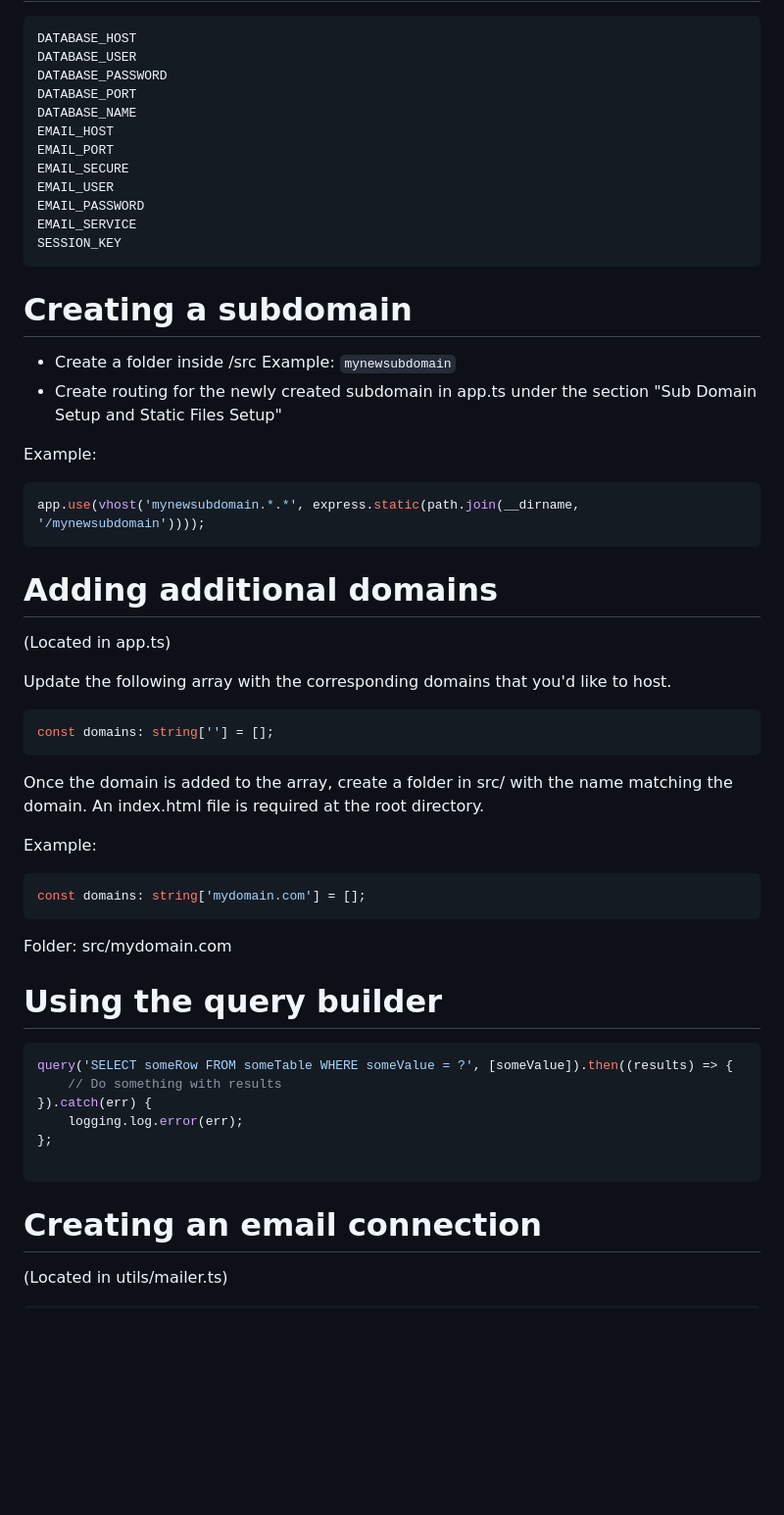
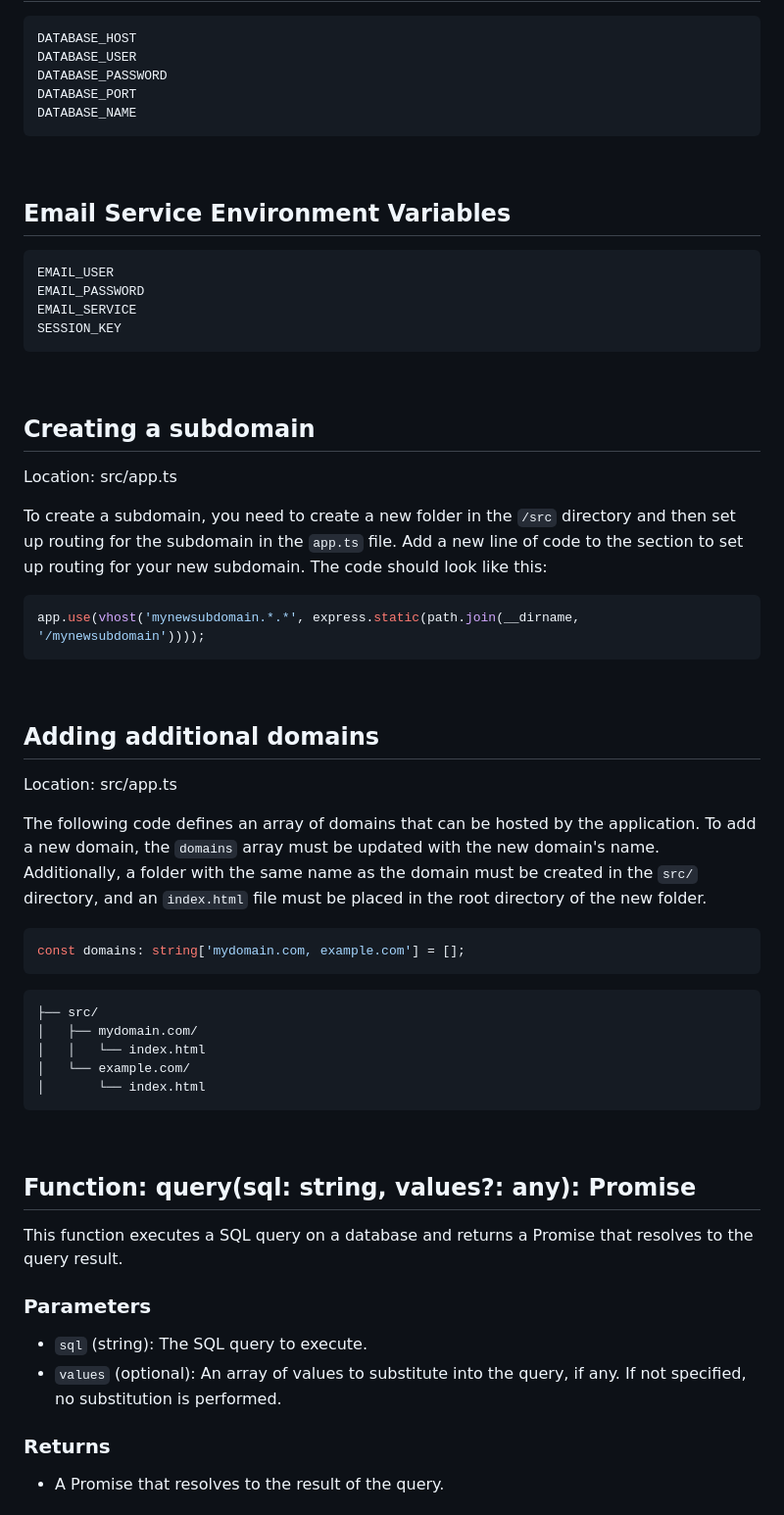
Before and after one commit to Lillious/Node-Webserver, a Markdown page: README.md, the part around the change printed below. Shown: that part at 98% size. Drawn GitHub-style; blank space fills up the shorter version.

````diff
--- a/README.md
+++ b/README.md
@@ -64,52 +51,60 @@ DATABASE_USER
 DATABASE_PASSWORD
 DATABASE_PORT
 DATABASE_NAME
-EMAIL_HOST
-EMAIL_PORT
-EMAIL_SECURE
+```
+
+<br>
+
+## Email Service Environment Variables
+```
 EMAIL_USER
 EMAIL_PASSWORD
 EMAIL_SERVICE
 SESSION_KEY
 ```
 
-# Creating a subdomain
-- Create a folder inside /src
-Example: ``mynewsubdomain``
-- Create routing for the newly created subdomain in app.ts under the section "Sub Domain Setup and Static Files Setup"
+<br>
 
-Example:
+## Creating a subdomain
+Location: src/app.ts
+
+To create a subdomain, you need to create a new folder in the `/src` directory and then set up routing for the subdomain in the `app.ts` file.
+Add a new line of code to the section to set up routing for your new subdomain. The code should look like this:
 
 ```js
 app.use(vhost('mynewsubdomain.*.*', express.static(path.join(__dirname, '/mynewsubdomain'))));
 ```
 
-# Adding additional domains
-(Located in app.ts)
+<br>
 
-Update the following array with the corresponding domains that you'd like to host.
+## Adding additional domains
+Location: src/app.ts
+
+The following code defines an array of domains that can be hosted by the application. To add a new domain, the `domains` array must be updated with the new domain's name. Additionally, a folder with the same name as the domain must be created in the `src/` directory, and an `index.html` file must be placed in the root directory of the new folder.
+
 ```js
-const domains: string[''] = [];
+const domains: string['mydomain.com, example.com'] = [];
 ```
-Once the domain is added to the array, create a folder in src/ with the name matching the domain.
-An index.html file is required at the root directory.
-
-Example:
-```js
-const domains: string['mydomain.com'] = [];
 ```
-Folder: src/mydomain.com
-
-
-# Using the query builder
-```js
-query('SELECT someRow FROM someTable WHERE someValue = ?', [someValue]).then((results) => {
-    // Do something with results
-}).catch(err) {
-    logging.log.error(err);
-};
-
+├── src/
+│   ├── mydomain.com/
+│   │   └── index.html
+│   └── example.com/
+│       └── index.html
 ```
 
-# Creating an email connection
-(Located in utils/mailer.ts)
+<br>
+
+## Function: query(sql: string, values?: any): Promise<any>
+
+This function executes a SQL query on a database and returns a Promise that resolves to the query result.
+
+### Parameters
+
+- `sql` (string): The SQL query to execute.
+- `values` (optional): An array of values to substitute into the query, if any. If not specified, no substitution is performed.
+
+### Returns
+
+- A Promise that resolves to the result of the query.
+
````
Also changed, not shown: other parts of README.md (+85 -70 lines).
